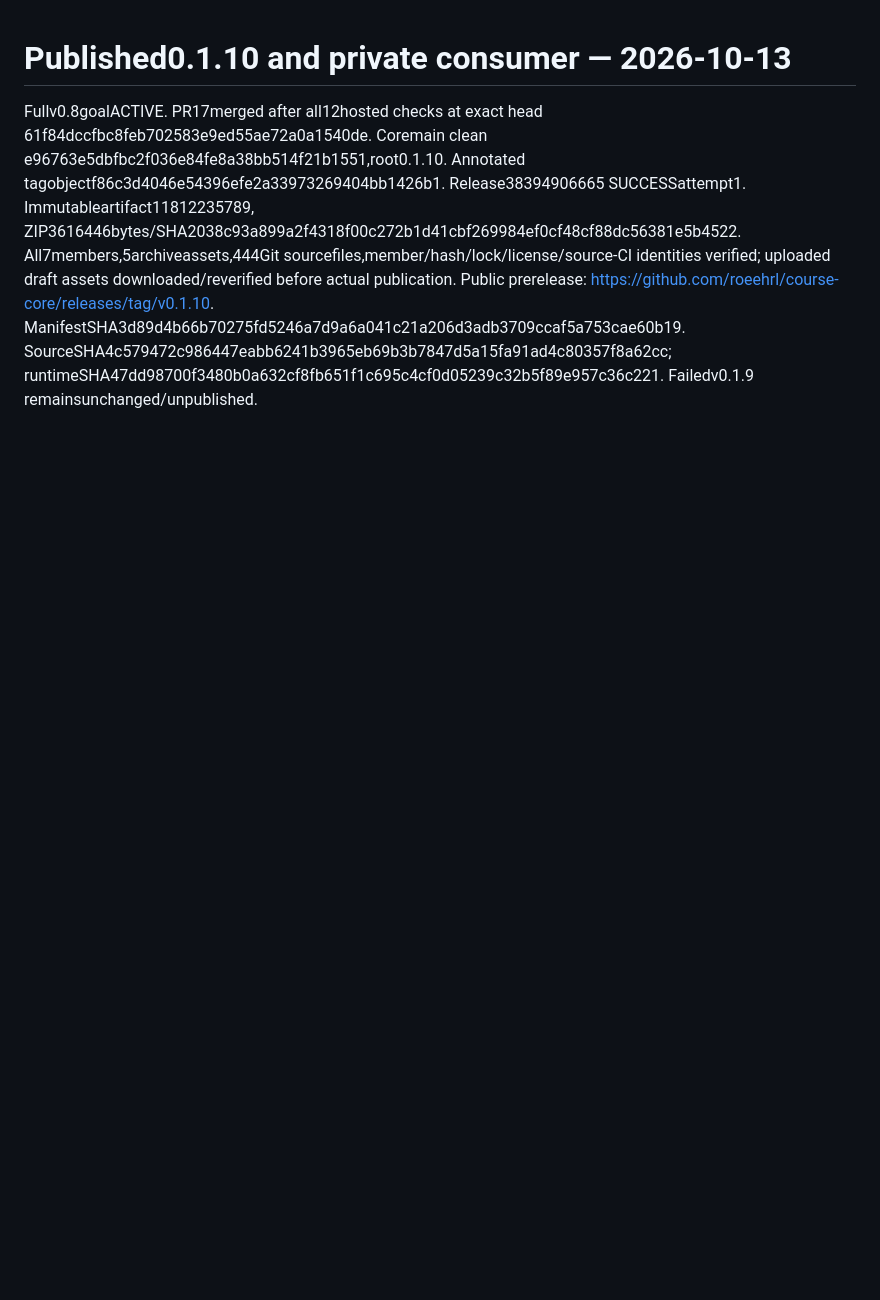
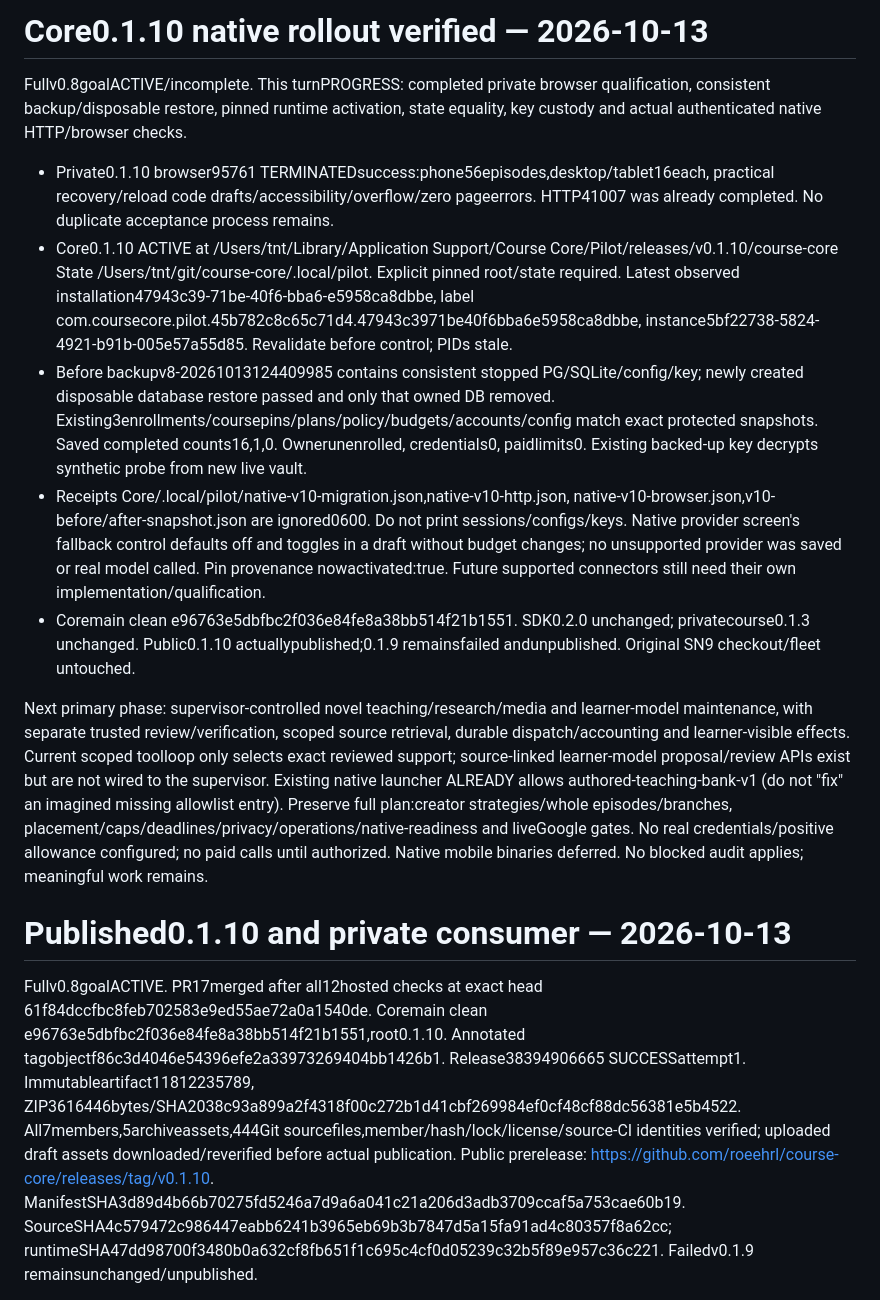
Before and after one commit to roeehrl/course-llms-and-models, a Markdown page: planning/IMPLEMENTATION_STATUS.md, the part around the change. Drawn GitHub-style; blank space fills up the shorter version.

Commit message:
Record verified subscription runtime rollout and next supervisor phase

```diff
--- a/planning/IMPLEMENTATION_STATUS.md
+++ b/planning/IMPLEMENTATION_STATUS.md
@@ -1,3 +1,44 @@
+# Core0.1.10 native rollout verified — 2026-10-13
+
+Fullv0.8goalACTIVE/incomplete. This turnPROGRESS: completed private browser
+qualification, consistent backup/disposable restore, pinned runtime activation,
+state equality, key custody and actual authenticated native HTTP/browser checks.
+
+- Private0.1.10 browser95761 TERMINATEDsuccess:phone56episodes,desktop/tablet16each,
+  practical recovery/reload code drafts/accessibility/overflow/zero pageerrors.
+  HTTP41007 was already completed. No duplicate acceptance process remains.
+- Core0.1.10 ACTIVE at
+  /Users/tnt/Library/Application Support/Course Core/Pilot/releases/v0.1.10/course-core
+  State /Users/tnt/git/course-core/.local/pilot. Explicit pinned root/state required.
+  Latest observed installation47943c39-71be-40f6-bba6-e5958ca8dbbe, label
+  com.coursecore.pilot.45b782c8c65c71d4.47943c3971be40f6bba6e5958ca8dbbe,
+  instance5bf22738-5824-4921-b91b-005e57a55d85. Revalidate before control; PIDs stale.
+- Before backupv8-20261013124409985 contains consistent stopped PG/SQLite/config/key;
+  newly created disposable database restore passed and only that owned DB removed.
+  Existing3enrollments/coursepins/plans/policy/budgets/accounts/config match exact
+  protected snapshots. Saved completed counts16,1,0. Ownerunenrolled, credentials0,
+  paidlimits0. Existing backed-up key decrypts synthetic probe from new live vault.
+- Receipts Core/.local/pilot/native-v10-migration.json,native-v10-http.json,
+  native-v10-browser.json,v10-before/after-snapshot.json are ignored0600. Do not
+  print sessions/configs/keys. Native provider screen's fallback control defaults
+  off and toggles in a draft without budget changes; no unsupported provider was
+  saved or real model called. Pin provenance nowactivated:true. Future supported
+  connectors still need their own implementation/qualification.
+- Coremain clean e96763e5dbfbc2f036e84fe8a38bb514f21b1551. SDK0.2.0 unchanged;
+  privatecourse0.1.3 unchanged. Public0.1.10 actuallypublished;0.1.9 remainsfailed
+  andunpublished. Original SN9 checkout/fleet untouched.
+
+Next primary phase: supervisor-controlled novel teaching/research/media and
+learner-model maintenance, with separate trusted review/verification, scoped
+source retrieval, durable dispatch/accounting and learner-visible effects. Current
+scoped toolloop only selects exact reviewed support; source-linked learner-model
+proposal/review APIs exist but are not wired to the supervisor. Existing native
+launcher ALREADY allows authored-teaching-bank-v1 (do not "fix" an imagined missing
+allowlist entry). Preserve full plan:creator strategies/whole episodes/branches,
+placement/caps/deadlines/privacy/operations/native-readiness and liveGoogle gates.
+No real credentials/positive allowance configured; no paid calls until authorized.
+Native mobile binaries deferred. No blocked audit applies; meaningful work remains.
+
 # Published0.1.10 and private consumer — 2026-10-13
 
 Fullv0.8goalACTIVE. PR17merged after all12hosted checks at exact head
```
Also changed, not shown: planning/ACCEPTANCE_MATRIX.md (+2 -2 lines).
